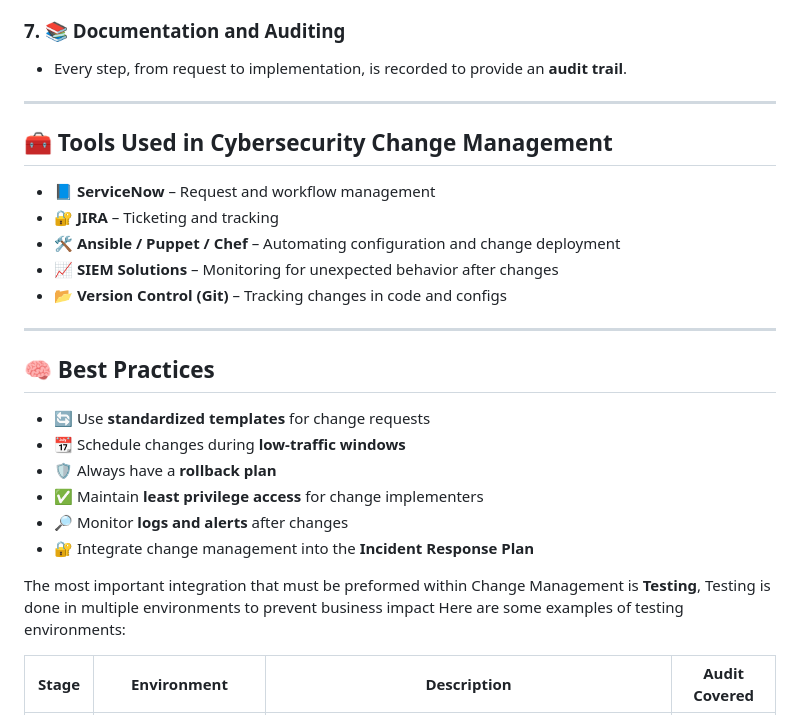
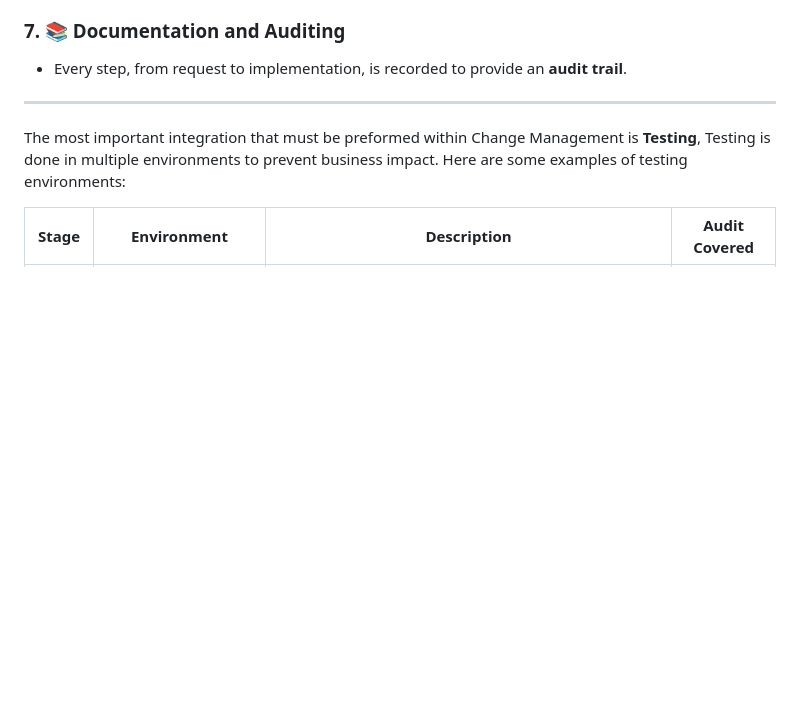
Before and after one commit to luke-mckeever/Cyber_Vault, a Markdown page: Knowledge Articles/All Knowledge Articles/Change Management.md, the part around the change. Drawn GitHub-style; blank space fills up the shorter version.

```diff
--- a/Knowledge Articles/All Knowledge Articles/Change Management.md
+++ b/Knowledge Articles/All Knowledge Articles/Change Management.md
@@ -59,28 +59,8 @@ Here's a simplified diagram of the change management lifecycle:
 
 ---
 
-## 🧰 Tools Used in Cybersecurity Change Management
-
-- 📘 **ServiceNow** – Request and workflow management
-- 🔐 **JIRA** – Ticketing and tracking
-- 🛠️ **Ansible / Puppet / Chef** – Automating configuration and change deployment
-- 📈 **SIEM Solutions** – Monitoring for unexpected behavior after changes
-- 📂 **Version Control (Git)** – Tracking changes in code and configs
-
----
-
-## 🧠 Best Practices
-
-- 🔄 Use **standardized templates** for change requests
-- 📆 Schedule changes during **low-traffic windows**
-- 🛡️ Always have a **rollback plan**
-- ✅ Maintain **least privilege access** for change implementers
-- 🔎 Monitor **logs and alerts** after changes
-- 🔐 Integrate change management into the **Incident Response Plan**
-
 The most important integration that must be preformed within Change Management is **Testing**,
-Testing is done in multiple environments to prevent business impact
-Here are some examples of testing environments:
+Testing is done in multiple environments to prevent business impact. Here are some examples of testing environments:
 
 
 | **Stage** |        **Environment**         |                                              **Description**                                                                        | **Audit Covered** |
```
